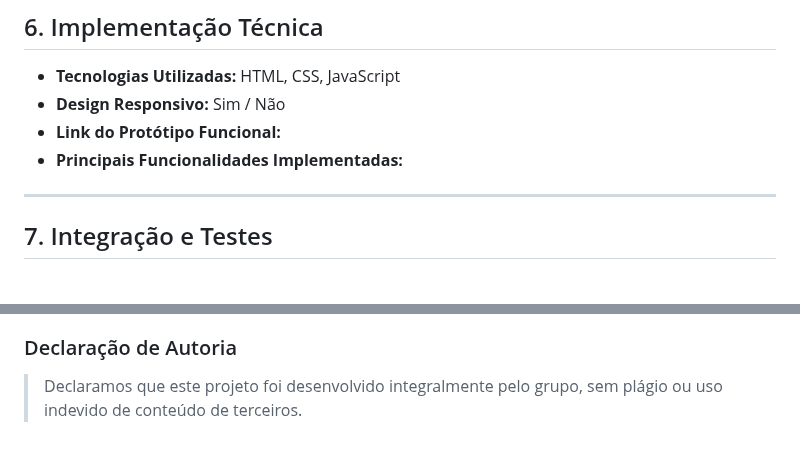
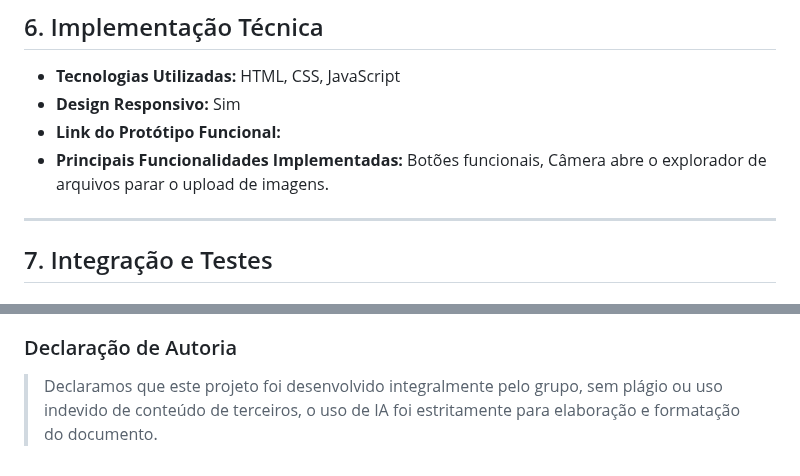
Before and after one commit to pedrobasgui/IHC_Alerta_Urbano, a Markdown page: Projeto Final - Interface Humano-Computador (IHC) 2025_2.md, 2 parts joined by grey strips. Rendered like a GitHub page.

```diff
--- a/Projeto Final - Interface Humano-Computador (IHC) 2025_2.md
+++ b/Projeto Final - Interface Humano-Computador (IHC) 2025_2.md
@@ -79,9 +79,9 @@ Motivação: Reduzir custos de manutenção do veículo e tempo perdido.
 ## 6. Implementação Técnica
 
 * **Tecnologias Utilizadas:** HTML, CSS, JavaScript
-* **Design Responsivo:** Sim / Não
+* **Design Responsivo:** Sim
 * **Link do Protótipo Funcional:**
-* **Principais Funcionalidades Implementadas:**
+* **Principais Funcionalidades Implementadas:** Botões funcionais, Câmera abre o explorador de arquivos parar o upload de imagens.
 
 ---
 
@@ -200,4 +200,4 @@ Visuais do Mapa: Sugerir pins coloridos/iconizados no mapa para diferenciar tipo
 
 
 ### Declaração de Autoria
-> Declaramos que este projeto foi desenvolvido integralmente pelo grupo, sem plágio ou uso indevido de conteúdo de terceiros.
+> Declaramos que este projeto foi desenvolvido integralmente pelo grupo, sem plágio ou uso indevido de conteúdo de terceiros, o uso de IA foi estritamente para elaboração e formatação do documento.
```
